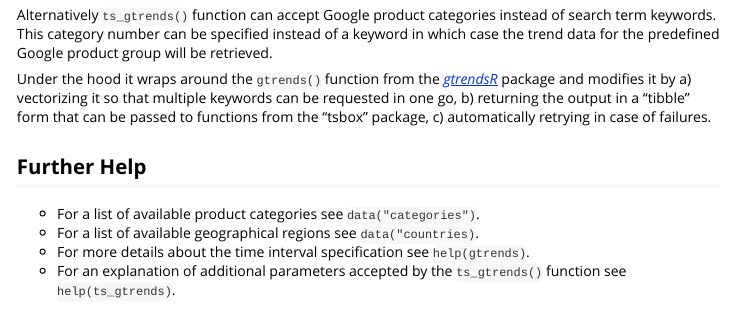
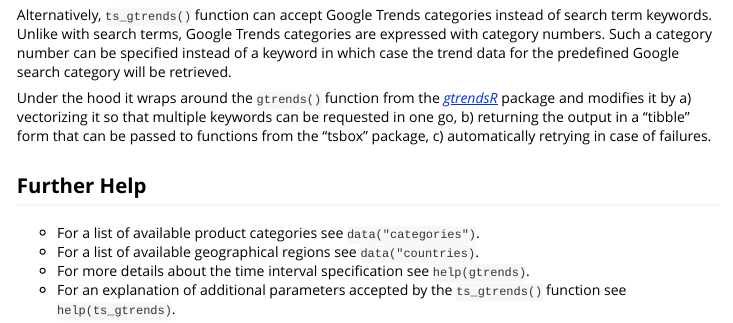
Before and after one commit to trendecon/trendecon, an R Markdown document (vignettes/intro.Rmd): the page in a window 1100 px wide, from 1180 px down. Rendered offline with R 4.5, knitr and Pandoc, with nearby package versions; some code elsewhere in the file could not run offline.

Commit message:
Apply suggestions from code review
Change "google product categories" to "google trends categories", as suggested by @a1exgo

Co-authored-by: a1exgo <48187315+a1exgo@users.noreply.github.com>

````diff
--- a/vignettes/intro.Rmd
+++ b/vignettes/intro.Rmd
@@ -69,8 +69,8 @@ To retrieve the common signal of all four time series we can, for instance, use
 ts_plot(ts_pick(ts_prcomp(gt_data), "PC1"))
 ```
 
-Alternatively `ts_gtrends()` function can accept Google product categories instead of search term keywords.
-This category number can be specified instead of a keyword in which case the trend data for the predefined Google product group will be retrieved.
+Alternatively, `ts_gtrends()` function can accept Google Trends categories instead of search term keywords.
+Unlike with search terms, Google Trends categories are expressed with category numbers. Such a category number can be specified instead of a keyword in which case the trend data for the predefined Google search category will be retrieved.
 
 Under the hood it wraps around the `gtrends()` function from the [*gtrendsR*](https://cran.r-project.org/web/packages/gtrendsR/gtrendsR.pdf) package and modifies it by
 a) vectorizing it so that multiple keywords can be requested in one go,
````
